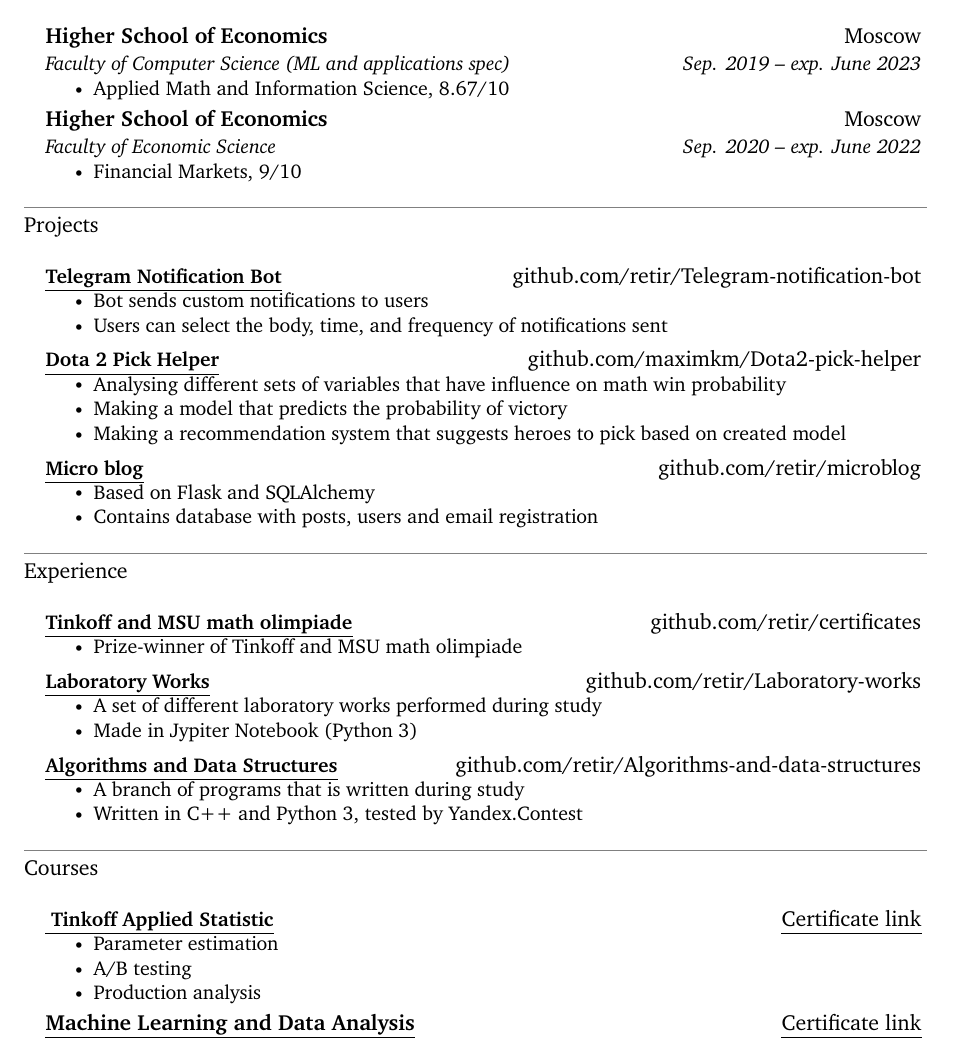
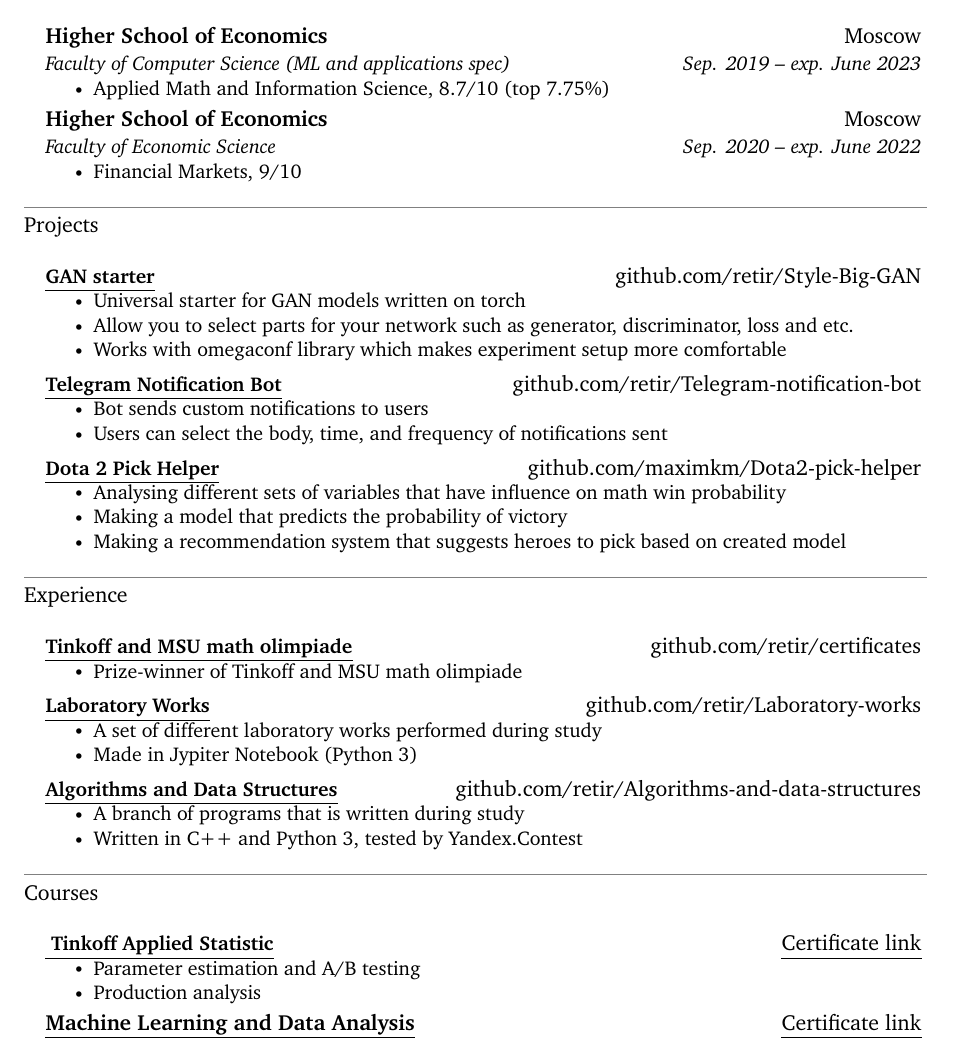
Before and after one commit to retir/CV, a LaTeX CV (CV/main.tex): part of the page, cut so that both start at the same text. Compiled offline with XeLaTeX.

Commit message:
Update main.tex

```diff
--- a/CV/main.tex
+++ b/CV/main.tex
@@ -162,7 +162,7 @@ UprightFont = basictitlefont
 	{Faculty of Computer Science (ML and applications spec)}{Sep. 2019 -- exp. June 2023}
 	\resumeItemListStart
 
-	\resumeItem{Applied Math and Information Science, 8.67/10}
+	\resumeItem{Applied Math and Information Science, 8.7/10 (top 7.75\%)}
 
 	\resumeItemListEnd
 
@@ -181,6 +181,16 @@ UprightFont = basictitlefont
 	\section{Projects}
 	\resumeSubHeadingListStart
 	\resumeProjectHeading
+	{\href{https://github.com/retir/Style-Big-GAN}{\myuline{\textbf{GAN starter}}}}{github.com/retir/Style-Big-GAN}
+	\resumeItemListStart
+	\resumeItem{Universal starter for GAN models written on torch}
+	\resumeItem{Allow you to select parts for your network such as generator, discriminator, loss and etc.}
+	\resumeItem{Works with omegaconf library which makes experiment setup more comfortable}
+
+
+	\resumeItemListEnd
+
+	\resumeProjectHeading
 	{\href{https://github.com/retir/Telegram-notification-bot}{\myuline{\textbf{Telegram Notification Bot}}}}{github.com/retir/Telegram-notification-bot}
 	\resumeItemListStart
 	\resumeItem{Bot sends custom notifications to users}
@@ -195,14 +205,7 @@ UprightFont = basictitlefont
 	\resumeItem{Making a recommendation system that  suggests heroes to pick based on created model}
 	\resumeItemListEnd
 
-	\resumeProjectHeading
-	{\href{https://github.com/retir/microblog}{\myuline{\textbf{Micro blog}}}}{github.com/retir/microblog}
-	\resumeItemListStart
-	\resumeItem{Based on Flask and SQLAlchemy}
-	\resumeItem{Contains database with posts, users and email registration}
 
-
-	\resumeItemListEnd
 	\resumeSubHeadingListEnd
 
 
@@ -239,8 +242,7 @@ UprightFont = basictitlefont
 	{\href{https://edu.tinkoff.ru/course/181/program}{\myuline{
 				\bf{Tinkoff Applied Statistic}}}}{\href{https://github.com/retir/certificates/blob/main/Tinkoff\%20Applied\%20statistics.pdf}{\myuline{Certificate link}}}
 	\resumeItemListStart
-	\resumeItem{Parameter estimation}
-	\resumeItem{A/B testing}
+	\resumeItem{Parameter estimation and A/B testing}
 	\resumeItem{Production analysis}
 	\resumeItemListEnd
 
```
